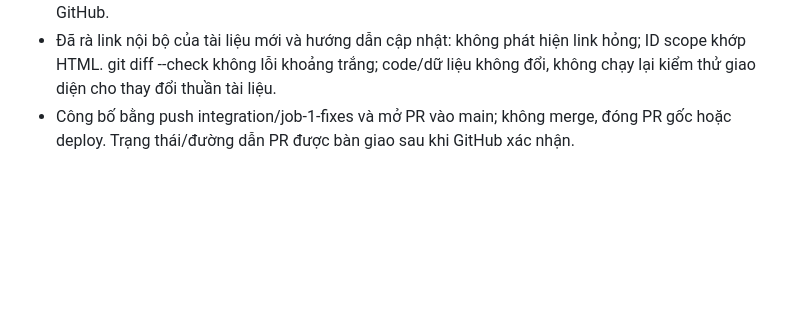
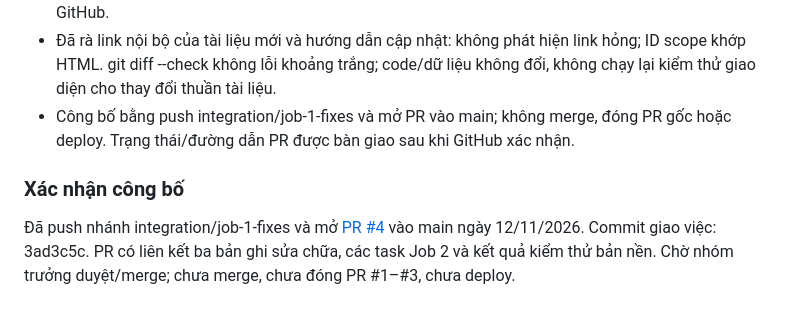
Before and after one commit to liem-2006/ie104, a Markdown page: idea/ke-hoach-tich-hop-sua-loi.md, the part around the change. Drawn GitHub-style; blank space fills up the shorter version.

Commit message:
docs: record integration pull request for Job 2

```diff
--- a/idea/ke-hoach-tich-hop-sua-loi.md
+++ b/idea/ke-hoach-tich-hop-sua-loi.md
@@ -377,3 +377,6 @@ Phần này cập nhật trạng thái bàn giao sau thiết kế lại; kết q
 - Bản tổng quan job-history/job-2.md ở workspace bên ngoài repo, chỉ lưu local. Không đưa vào GitHub.
 - Đã rà link nội bộ của tài liệu mới và hướng dẫn cập nhật: không phát hiện link hỏng; ID scope khớp HTML. git diff --check không lỗi khoảng trắng; code/dữ liệu không đổi, không chạy lại kiểm thử giao diện cho thay đổi thuần tài liệu.
 - Công bố bằng push integration/job-1-fixes và mở PR vào main; không merge, đóng PR gốc hoặc deploy. Trạng thái/đường dẫn PR được bàn giao sau khi GitHub xác nhận.
+### Xác nhận công bố
+
+Đã push nhánh integration/job-1-fixes và mở [PR #4](https://github.com/liem-2006/ie104/pull/4) vào main ngày 12/11/2026. Commit giao việc: 3ad3c5c. PR có liên kết ba bản ghi sửa chữa, các task Job 2 và kết quả kiểm thử bản nền. Chờ nhóm trưởng duyệt/merge; chưa merge, chưa đóng PR #1–#3, chưa deploy.
```
